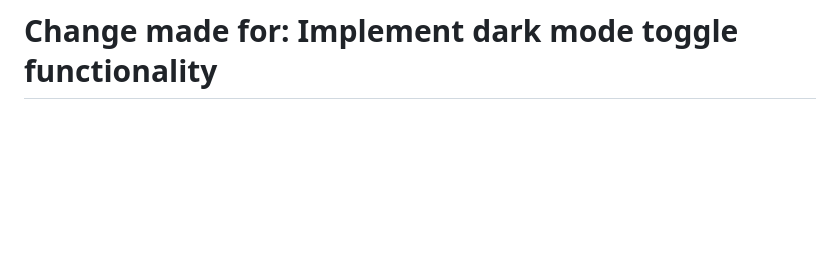
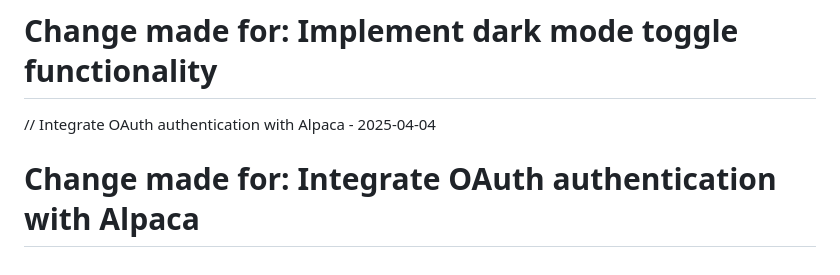
Before and after one commit to derpwiz/zennic, a Markdown page: README.md, the part around the change. Drawn GitHub-style; blank space fills up the shorter version.

Commit message:
Integrate OAuth authentication with Alpaca

```diff
--- a/README.md
+++ b/README.md
@@ -156,3 +156,6 @@ Project Link: [https://github.com/derpwiz/zennic](https://github.com/derpwiz/zen
 
 // Implement dark mode toggle functionality - 2025-04-04
 # Change made for: Implement dark mode toggle functionality
+
+// Integrate OAuth authentication with Alpaca - 2025-04-04
+# Change made for: Integrate OAuth authentication with Alpaca
```
